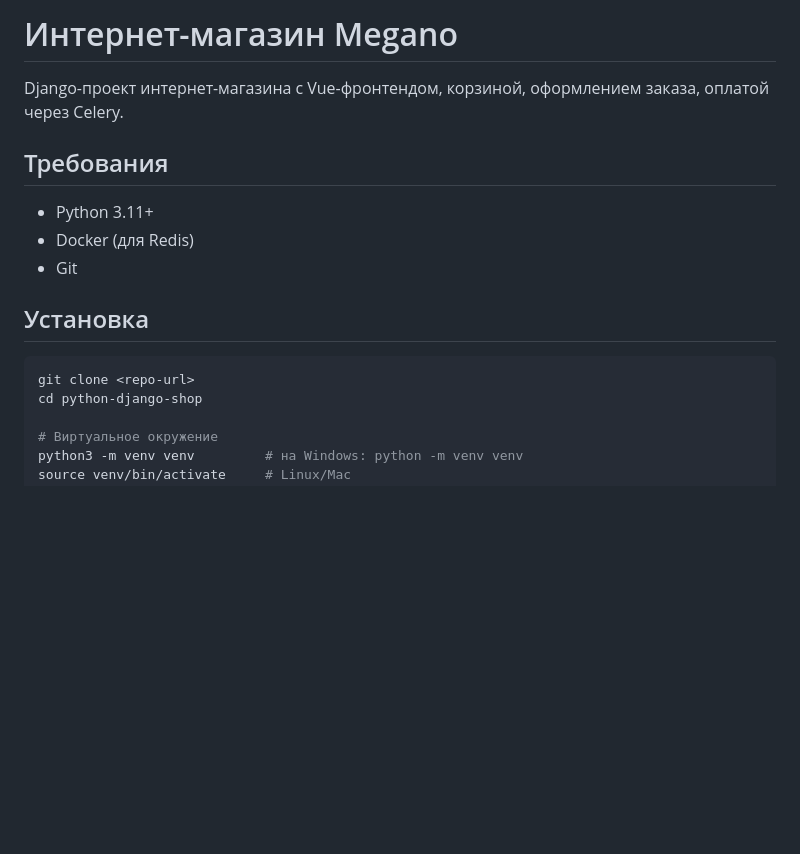
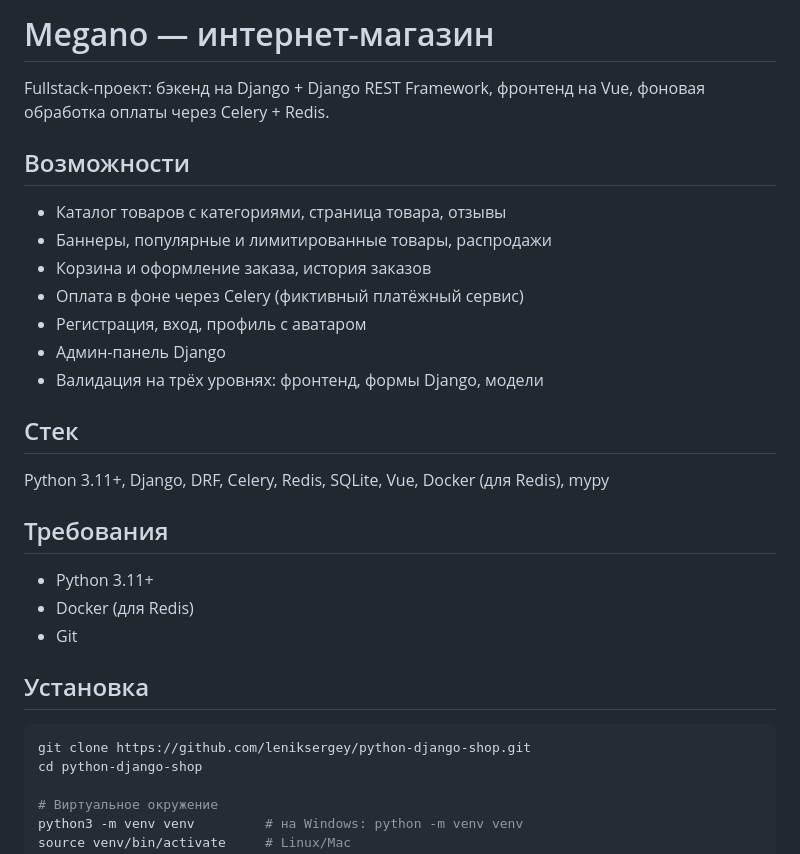
Before and after one commit to leniksergey/python-django-shop, a Markdown page: README.md, the part around one of its changes. GitHub-like rendering; blank space fills up the shorter version.

Commit message:
README: add features and stack sections, fix clone URL

````diff
--- a/README.md
+++ b/README.md
@@ -1,6 +1,21 @@
-# Интернет-магазин Megano
+# Megano — интернет-магазин
 
-Django-проект интернет-магазина с Vue-фронтендом, корзиной, оформлением заказа, оплатой через Celery.
+Fullstack-проект: бэкенд на Django + Django REST Framework, фронтенд на Vue, фоновая обработка оплаты через Celery +
+Redis.
+
+## Возможности
+
+- Каталог товаров с категориями, страница товара, отзывы
+- Баннеры, популярные и лимитированные товары, распродажи
+- Корзина и оформление заказа, история заказов
+- Оплата в фоне через Celery (фиктивный платёжный сервис)
+- Регистрация, вход, профиль с аватаром
+- Админ-панель Django
+- Валидация на трёх уровнях: фронтенд, формы Django, модели
+
+## Стек
+
+Python 3.11+, Django, DRF, Celery, Redis, SQLite, Vue, Docker (для Redis), mypy
 
 ## Требования
 
@@ -11,7 +26,7 @@ Django-проект интернет-магазина с Vue-фронтендо
 ## Установка
 
 ```bash
-git clone <repo-url>
+git clone https://github.com/leniksergey/python-django-shop.git
 cd python-django-shop
 
 # Виртуальное окружение
````
Also changed, not shown: other parts of README.md (+12 -8 lines).
